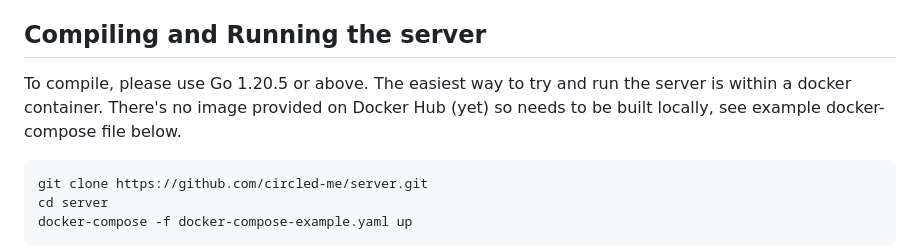
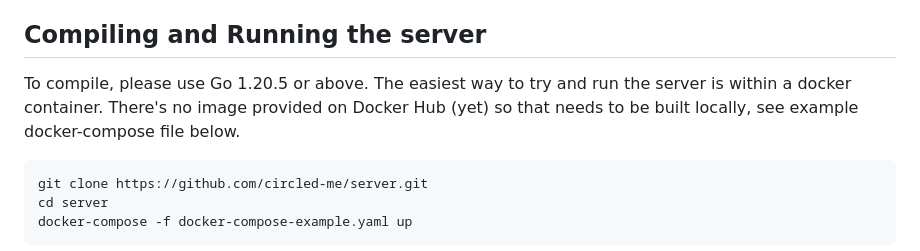
Before and after one commit to circled-me/server, a Markdown page: README.md, the part around the change. Rendered like a GitHub page.

````diff
--- a/README.md
+++ b/README.md
@@ -51,7 +51,7 @@ ___
 
 ## Compiling and Running the server
 To compile, please use Go 1.20.5 or above.
-The easiest way to try and run the server is within a docker container. There's no image provided on Docker Hub (yet) so needs to be built locally, see example docker-compose file below.
+The easiest way to try and run the server is within a docker container. There's no image provided on Docker Hub (yet) so that needs to be built locally, see example docker-compose file below.
 
 ```bash
 git clone https://github.com/circled-me/server.git
````
